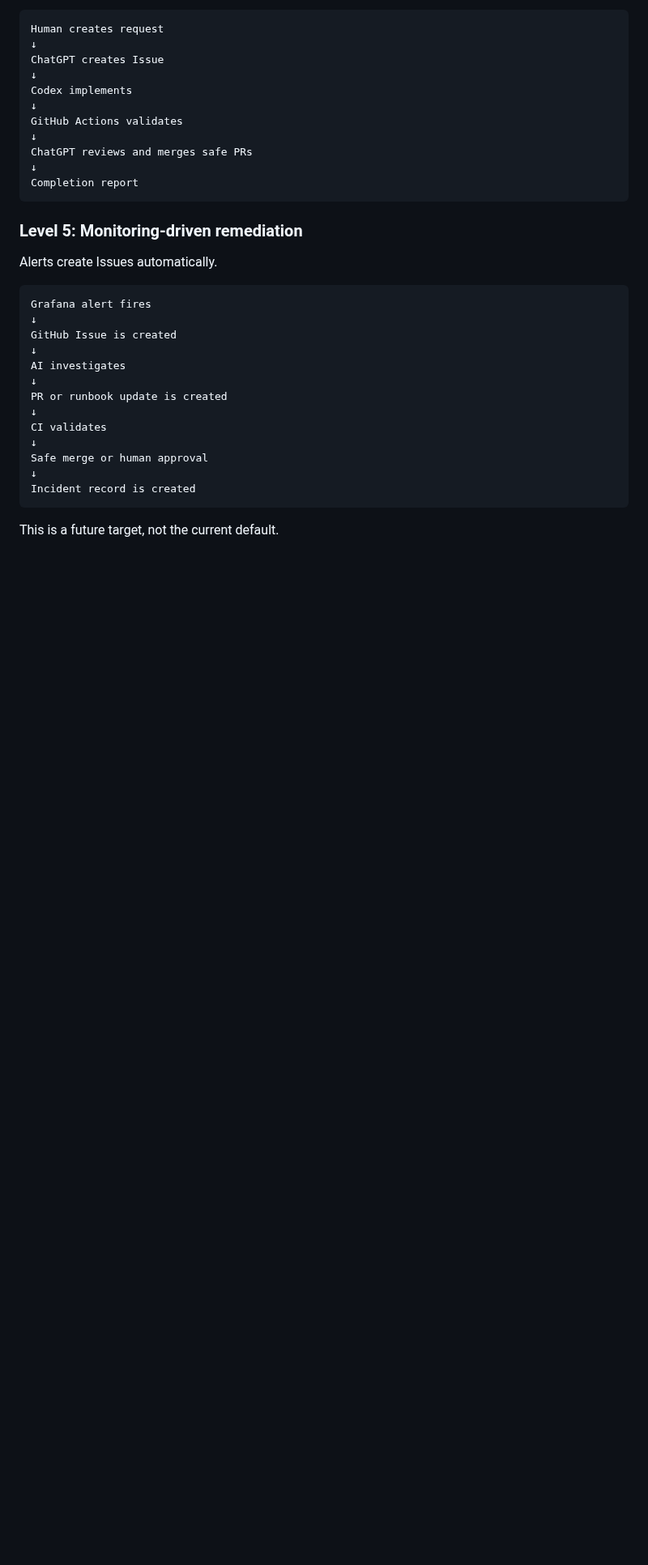
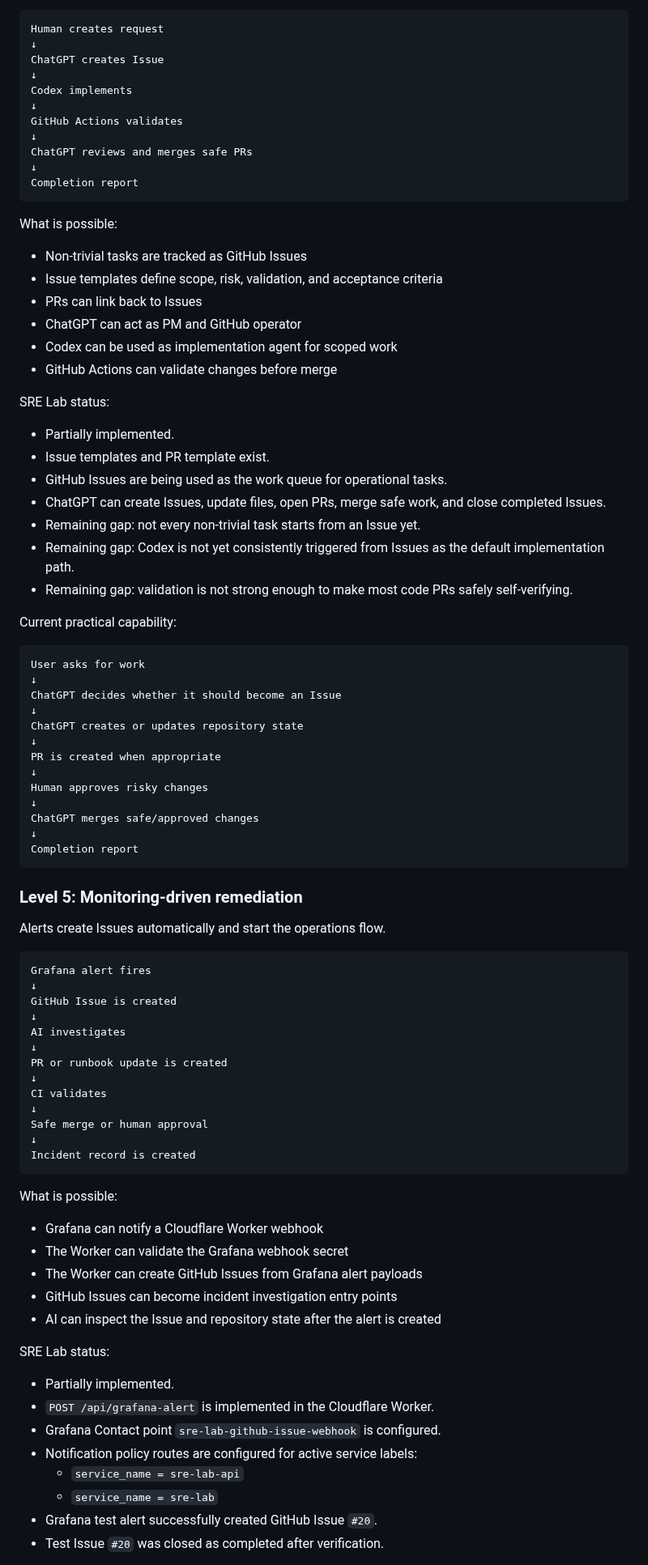
Before and after one commit to YDTNK/sre-lab, a Markdown page: docs/ai-organization-operating-model.md, the part around one of its changes. Shown at 81% size. GitHub-like rendering; blank space fills up the shorter version.

Commit message:
Document AI organization level status

````diff
--- a/docs/ai-organization-operating-model.md
+++ b/docs/ai-organization-operating-model.md
@@ -211,9 +250,46 @@ ChatGPT reviews and merges safe PRs
 Completion report
 ```
 
+What is possible:
+
+- Non-trivial tasks are tracked as GitHub Issues
+- Issue templates define scope, risk, validation, and acceptance criteria
+- PRs can link back to Issues
+- ChatGPT can act as PM and GitHub operator
+- Codex can be used as implementation agent for scoped work
+- GitHub Actions can validate changes before merge
+
+SRE Lab status:
+
+- Partially implemented.
+- Issue templates and PR template exist.
+- GitHub Issues are being used as the work queue for operational tasks.
+- ChatGPT can create Issues, update files, open PRs, merge safe work, and close completed Issues.
+- Remaining gap: not every non-trivial task starts from an Issue yet.
+- Remaining gap: Codex is not yet consistently triggered from Issues as the default implementation path.
+- Remaining gap: validation is not strong enough to make most code PRs safely self-verifying.
+
+Current practical capability:
+
+```text
+User asks for work
+↓
+ChatGPT decides whether it should become an Issue
+↓
+ChatGPT creates or updates repository state
+↓
+PR is created when appropriate
+↓
+Human approves risky changes
+↓
+ChatGPT merges safe/approved changes
+↓
+Completion report
+```
+
 ### Level 5: Monitoring-driven remediation
 
-Alerts create Issues automatically.
+Alerts create Issues automatically and start the operations flow.
 
 ```text
 Grafana alert fires
@@ -231,4 +307,22 @@ Safe merge or human approval
 Incident record is created
 ```
 
-This is a future target, not the current default.
+What is possible:
+
+- Grafana can notify a Cloudflare Worker webhook
+- The Worker can validate the Grafana webhook secret
+- The Worker can create GitHub Issues from Grafana alert payloads
+- GitHub Issues can become incident investigation entry points
+- AI can inspect the Issue and repository state after the alert is created
+
+SRE Lab status:
+
+- Partially implemented.
+- `POST /api/grafana-alert` is implemented in the Cloudflare Worker.
+- Grafana Contact point `sre-lab-github-issue-webhook` is configured.
+- Notification policy routes are configured for active service labels:
+  - `service_name = sre-lab-api`
+  - `service_name = sre-lab`
+- Grafana test alert successfully created GitHub Issue `#20`.
+- Test Issue `#20` was closed as completed after verification.
+
````
Also changed, not shown: other parts of docs/ai-organization-operating-model.md (+128 -12 lines).
